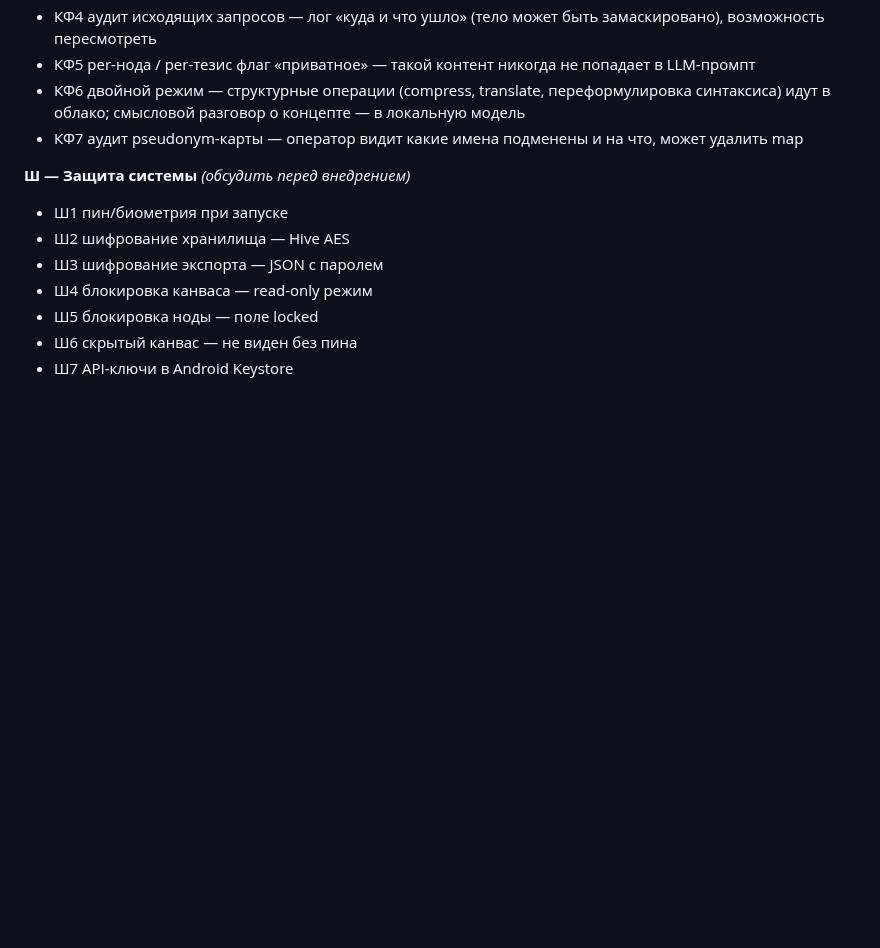
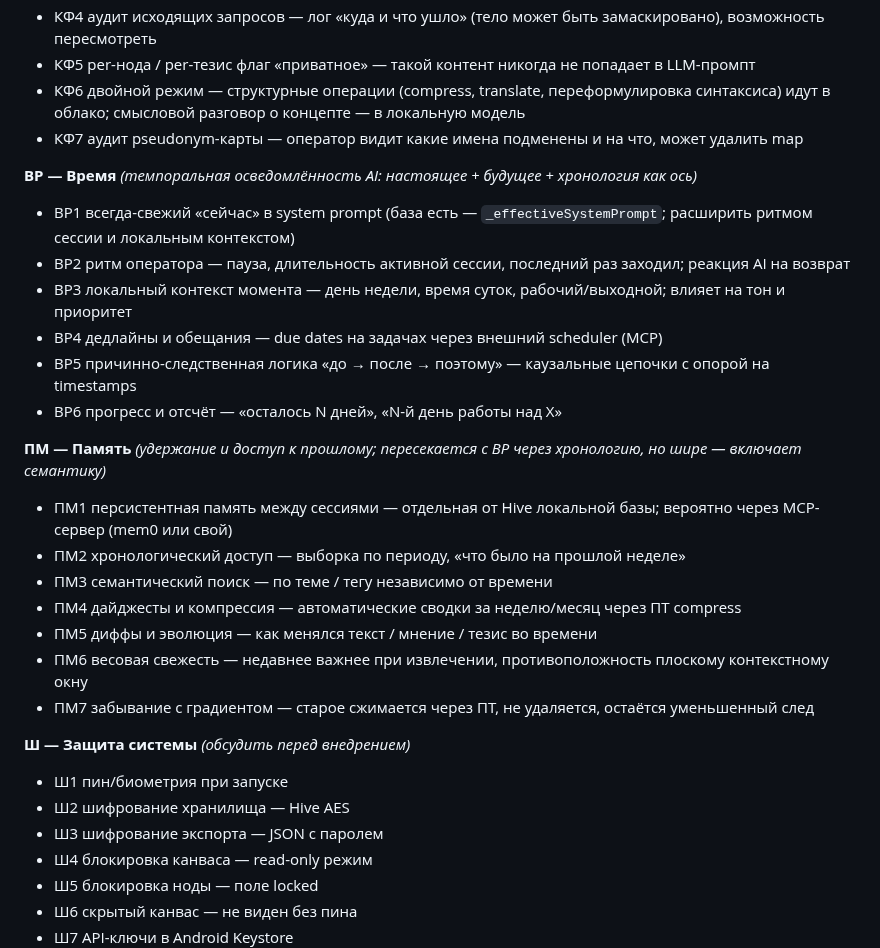
Before and after one commit to iamweasel89/musical-succotash, a Markdown page: PASSPORT.md, the part around the change. Drawn GitHub-style; blank space fills up the shorter version.

Commit message:
docs: добавлены группы ВР (время) и ПМ (память) — разделена темпоральная и семантическая осведомлённость

```diff
--- a/PASSPORT.md
+++ b/PASSPORT.md
@@ -301,6 +301,23 @@ lib/
 - КФ6 двойной режим — структурные операции (compress, translate, переформулировка синтаксиса) идут в облако; смысловой разговор о концепте — в локальную модель
 - КФ7 аудит pseudonym-карты — оператор видит какие имена подменены и на что, может удалить map
 
+**ВР — Время** *(темпоральная осведомлённость AI: настоящее + будущее + хронология как ось)*
+- ВР1 всегда-свежий «сейчас» в system prompt (база есть — `_effectiveSystemPrompt`; расширить ритмом сессии и локальным контекстом)
+- ВР2 ритм оператора — пауза, длительность активной сессии, последний раз заходил; реакция AI на возврат
+- ВР3 локальный контекст момента — день недели, время суток, рабочий/выходной; влияет на тон и приоритет
+- ВР4 дедлайны и обещания — due dates на задачах через внешний scheduler (MCP)
+- ВР5 причинно-следственная логика «до → после → поэтому» — каузальные цепочки с опорой на timestamps
+- ВР6 прогресс и отсчёт — «осталось N дней», «N-й день работы над X»
+
+**ПМ — Память** *(удержание и доступ к прошлому; пересекается с ВР через хронологию, но шире — включает семантику)*
+- ПМ1 персистентная память между сессиями — отдельная от Hive локальной базы; вероятно через MCP-сервер (mem0 или свой)
+- ПМ2 хронологический доступ — выборка по периоду, «что было на прошлой неделе»
+- ПМ3 семантический поиск — по теме / тегу независимо от времени
+- ПМ4 дайджесты и компрессия — автоматические сводки за неделю/месяц через ПТ compress
+- ПМ5 диффы и эволюция — как менялся текст / мнение / тезис во времени
+- ПМ6 весовая свежесть — недавнее важнее при извлечении, противоположность плоскому контекстному окну
+- ПМ7 забывание с градиентом — старое сжимается через ПТ, не удаляется, остаётся уменьшенный след
+
 **Ш — Защита системы** *(обсудить перед внедрением)*
 - Ш1  пин/биометрия при запуске
 - Ш2  шифрование хранилища — Hive AES
```
